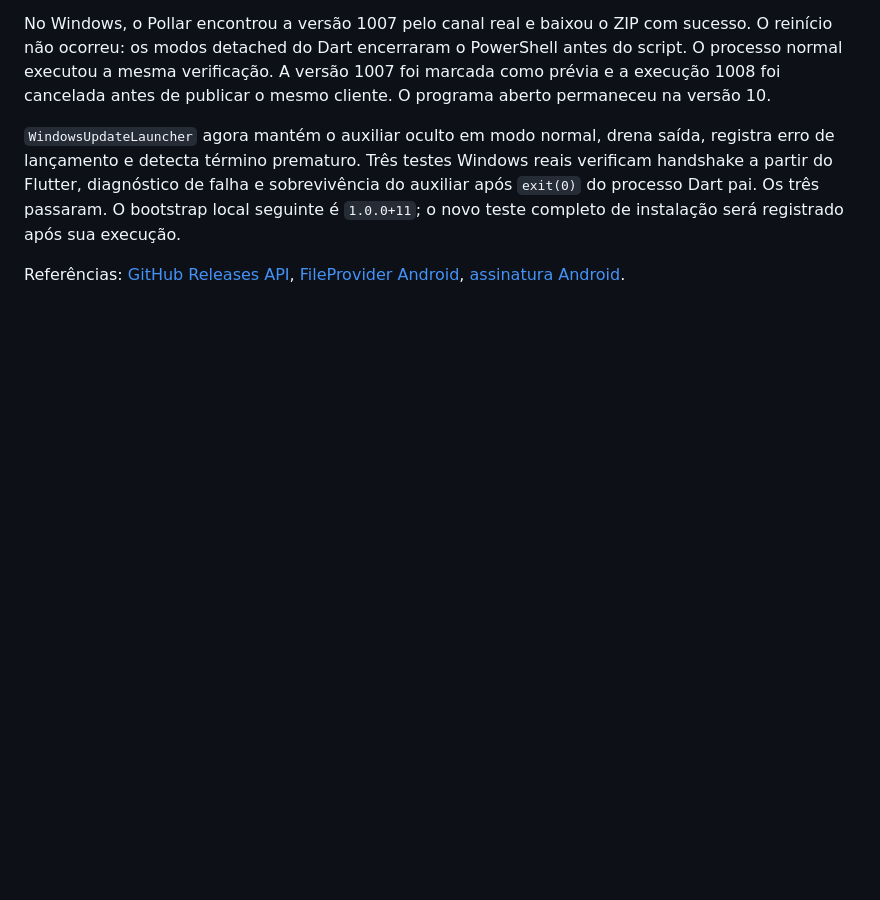
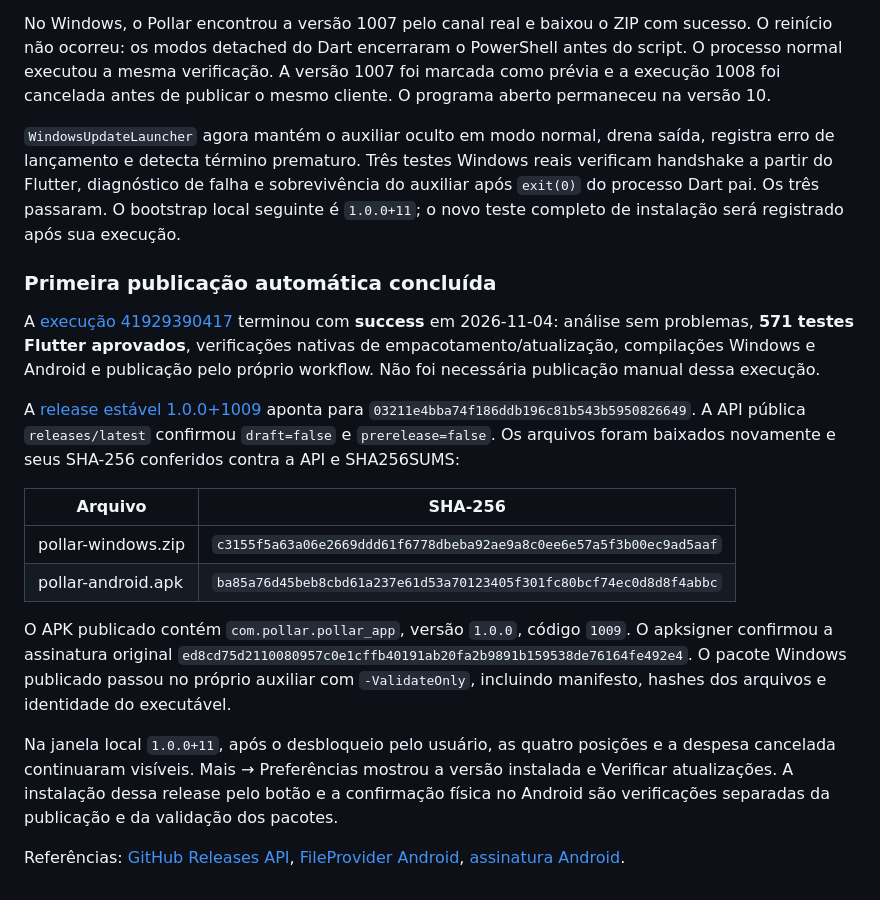
Before and after one commit to luaanwp/pollar, a Markdown page: docs/in-app-updates.md, the part around the change. Rendered like a GitHub page; blank space fills up the shorter version.

Commit message:
docs: record the first successful automatic update release

```diff
--- a/docs/in-app-updates.md
+++ b/docs/in-app-updates.md
@@ -141,6 +141,36 @@ sobrevivência do auxiliar após `exit(0)` do processo Dart pai. Os três passar
 O bootstrap local seguinte é `1.0.0+11`; o novo teste completo de instalação
 será registrado após sua execução.
 
+### Primeira publicação automática concluída
+
+A [execução 41929390417](https://github.com/luaanwp/pollar/actions/runs/41929390417)
+terminou com **success** em 2026-11-04: análise sem problemas, **571 testes
+Flutter aprovados**, verificações nativas de empacotamento/atualização,
+compilações Windows e Android e publicação pelo próprio workflow. Não foi
+necessária publicação manual dessa execução.
+
+A [release estável 1.0.0+1009](https://github.com/luaanwp/pollar/releases/tag/v1.0.0%2B1009)
+aponta para `03211e4bba74f186ddb196c81b543b5950826649`. A API pública
+`releases/latest` confirmou `draft=false` e `prerelease=false`. Os arquivos
+foram baixados novamente e seus SHA-256 conferidos contra a API e SHA256SUMS:
+
+| Arquivo | SHA-256 |
+| --- | --- |
+| pollar-windows.zip | `c3155f5a63a06e2669ddd61f6778dbeba92ae9a8c0ee6e57a5f3b00ec9ad5aaf` |
+| pollar-android.apk | `ba85a76d45beb8cbd61a237e61d53a70123405f301fc80bcf74ec0d8d8f4abbc` |
+
+O APK publicado contém `com.pollar.pollar_app`, versão `1.0.0`, código `1009`.
+O apksigner confirmou a assinatura original
+`ed8cd75d2110080957c0e1cffb40191ab20fa2b9891b159538de76164fe492e4`.
+O pacote Windows publicado passou no próprio auxiliar com `-ValidateOnly`,
+incluindo manifesto, hashes dos arquivos e identidade do executável.
+
+Na janela local `1.0.0+11`, após o desbloqueio pelo usuário, as quatro
+posições e a despesa cancelada continuaram visíveis. Mais → Preferências
+mostrou a versão instalada e Verificar atualizações. A instalação dessa
+release pelo botão e a confirmação física no Android são verificações
+separadas da publicação e da validação dos pacotes.
+
 Referências: [GitHub Releases API](https://docs.github.com/en/rest/releases/releases),
 [FileProvider Android](https://developer.android.com/reference/androidx/core/content/FileProvider),
 [assinatura Android](https://developer.android.com/studio/publish/app-signing).
```
Also changed, not shown: docs/redesign-progress.md (+14 -0 lines).
